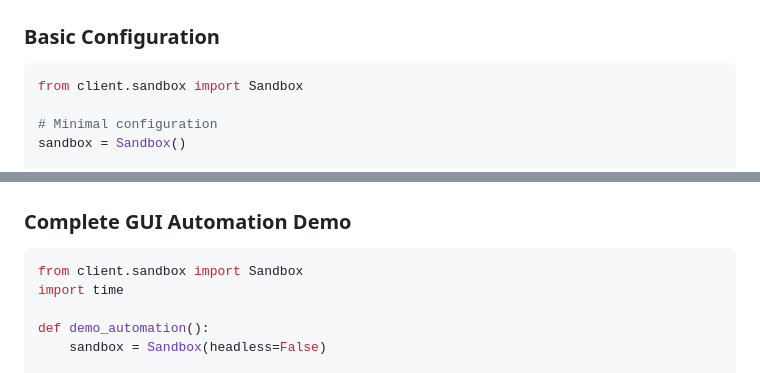
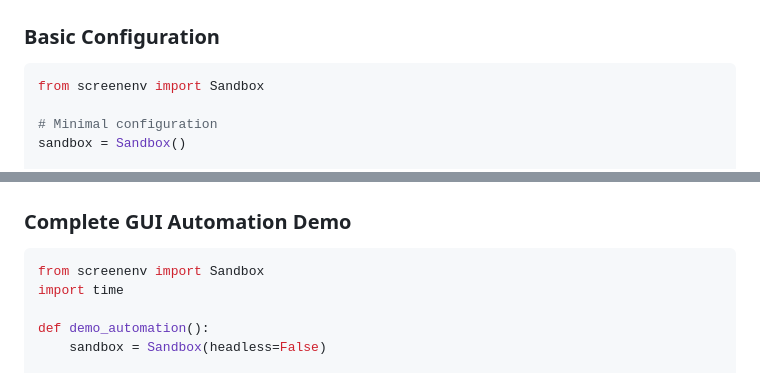
Before and after one commit to huggingface/screenenv, a Markdown page: README.md, 2 parts joined by grey strips. GitHub-like rendering.

````diff
--- a/README.md
+++ b/README.md
@@ -77,7 +74,7 @@ finally:
 ### Basic Configuration
 
 ```python
-from client.sandbox import Sandbox
+from screenenv import Sandbox
 
 # Minimal configuration
 sandbox = Sandbox()
@@ -188,7 +185,7 @@ output = sandbox.get_terminal_output() # Only if a desktop terminal application
 ### Complete GUI Automation Demo
 
 ```python
-from client.sandbox import Sandbox
+from screenenv import Sandbox
 import time
 
 def demo_automation():
````
Also changed, not shown: other parts of README.md (+9 -30 lines).
